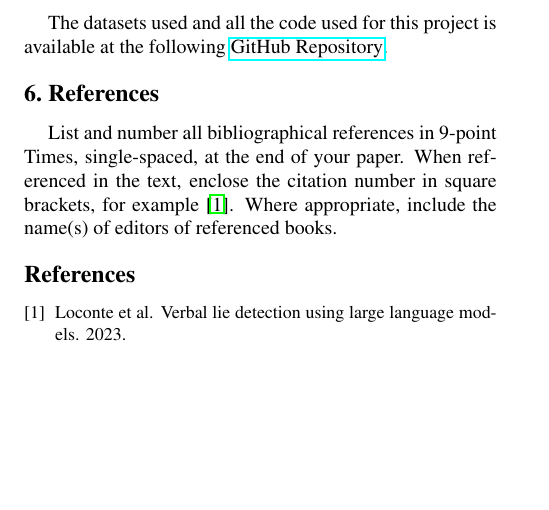
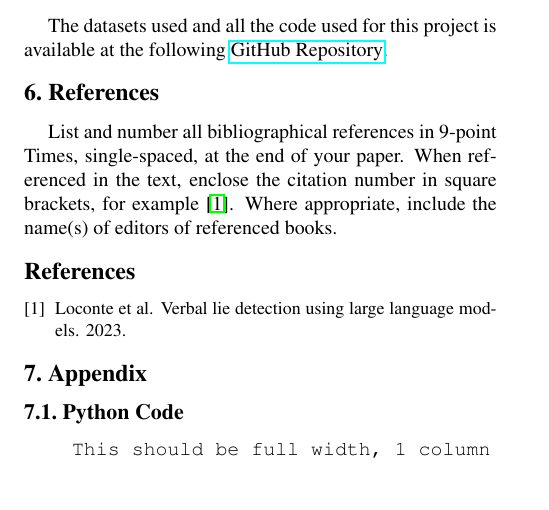
Before and after one commit to TannerAGraves/GPT-LieDetection, a LaTeX paper (report/egpaper_final.tex): part of page 2 of 2, cut so that both start at the same text. Compiled offline with pdfLaTeX.

Commit message:
Added Appendix section at the end

```diff
--- a/report/egpaper_final.tex
+++ b/report/egpaper_final.tex
@@ -169,4 +169,13 @@ editors of referenced books.
 \bibliography{egbib}
 }
 
+
+\section{Appendix}
+
+\subsection{Python Code}
+
+\begin{verbatim}
+    This should be full width, 1 column
+\end{verbatim}
+
 \end{document}
```
Also changed, not shown: report/egpaper_final.pdf, 6 other files.
